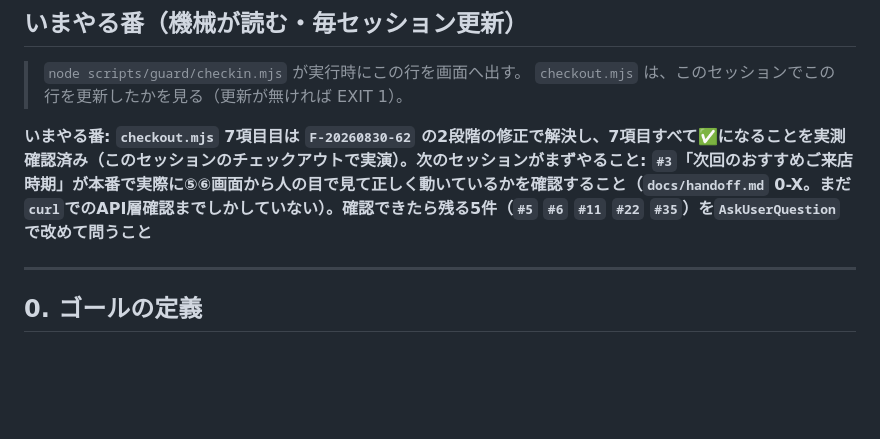
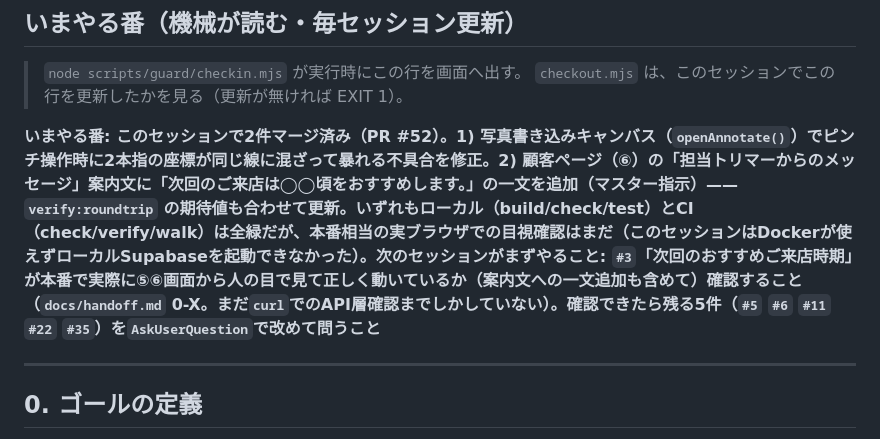
Before and after one commit to rahiseko-alt/siota-1, a Markdown page: docs/ops/plan.md, the part around the change. Rendered like a GitHub page; blank space fills up the shorter version.

```diff
--- a/docs/ops/plan.md
+++ b/docs/ops/plan.md
@@ -16,7 +16,7 @@
 > `node scripts/guard/checkin.mjs` が実行時にこの行を画面へ出す。
 > `checkout.mjs` は、このセッションでこの行を更新したかを見る（更新が無ければ EXIT 1）。
 
-**いまやる番: `checkout.mjs` 7項目目は `F-20260830-62` の2段階の修正で解決し、7項目すべて✅になることを実測確認済み（このセッションのチェックアウトで実演）。次のセッションがまずやること: `#3`「次回のおすすめご来店時期」が本番で実際に⑤⑥画面から人の目で見て正しく動いているかを確認すること（`docs/handoff.md` 0-X。まだ`curl`でのAPI層確認までしかしていない）。確認できたら残る5件（`#5` `#6` `#11` `#22` `#35`）を`AskUserQuestion`で改めて問うこと**
+**いまやる番: このセッションで2件マージ済み（PR #52）。1) 写真書き込みキャンバス（`openAnnotate()`）でピンチ操作時に2本指の座標が同じ線に混ざって暴れる不具合を修正。2) 顧客ページ（⑥）の「担当トリマーからのメッセージ」案内文に「次回のご来店は◯◯頃をおすすめします。」の一文を追加（マスター指示）——`verify:roundtrip` の期待値も合わせて更新。いずれもローカル（build/check/test）とCI（check/verify/walk）は全緑だが、**本番相当の実ブラウザでの目視確認はまだ**（このセッションはDockerが使えずローカルSupabaseを起動できなかった）。次のセッションがまずやること: `#3`「次回のおすすめご来店時期」が本番で実際に⑤⑥画面から人の目で見て正しく動いているか（案内文への一文追加も含めて）確認すること（`docs/handoff.md` 0-X。まだ`curl`でのAPI層確認までしかしていない）。確認できたら残る5件（`#5` `#6` `#11` `#22` `#35`）を`AskUserQuestion`で改めて問うこと**
 
 ---
 
```
Also changed, not shown: docs/handoff.md (+32 -0 lines).
